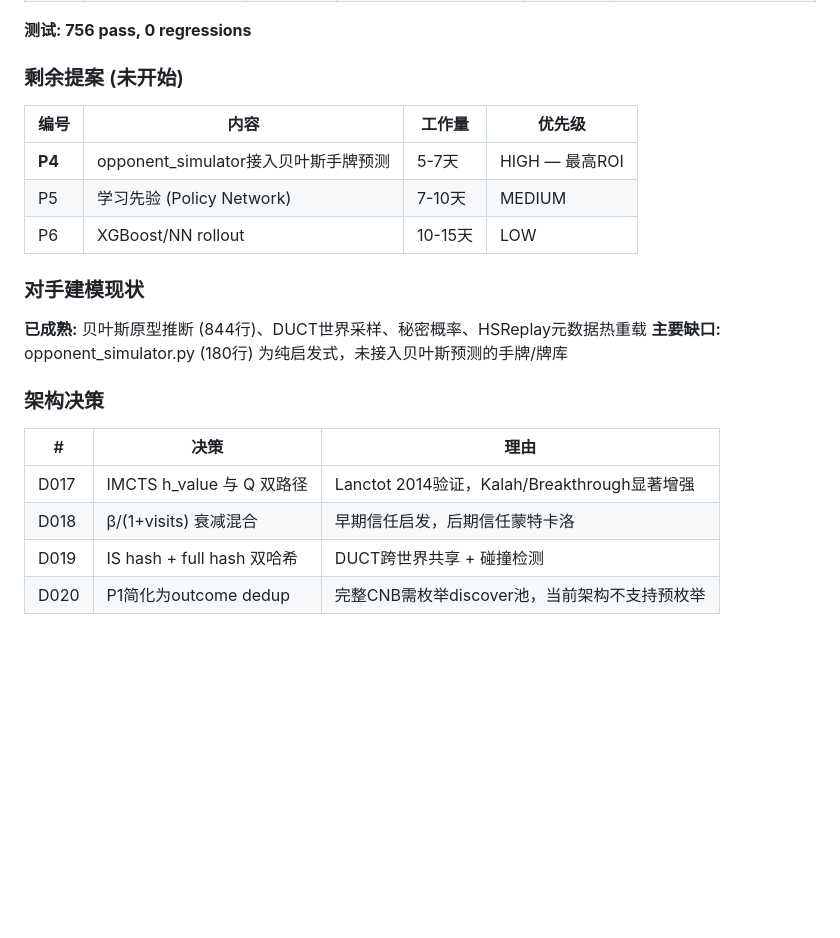
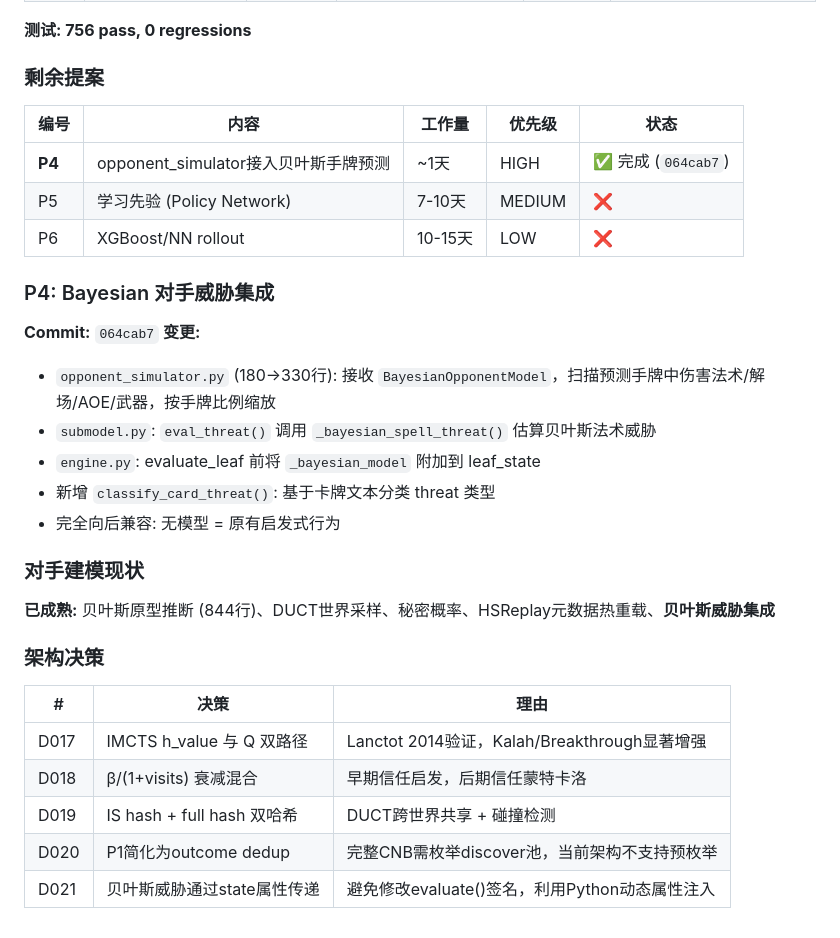
Before and after one commit to AssassinQuin/hs_analysis, a Markdown page: docs/architecture/PROGRESS.md, the part around the change. Drawn GitHub-style; blank space fills up the shorter version.

Commit message:
docs: 更新Phase 8进度 — P4 Bayesian威胁集成完成

```diff
--- a/docs/architecture/PROGRESS.md
+++ b/docs/architecture/PROGRESS.md
@@ -566,18 +566,27 @@ Turn 23 示例：
 
 **测试: 756 pass, 0 regressions**
 
-### 剩余提案 (未开始)
+### 剩余提案
 
-| 编号 | 内容 | 工作量 | 优先级 |
-|------|------|--------|--------|
-| **P4** | opponent_simulator接入贝叶斯手牌预测 | 5-7天 | HIGH — 最高ROI |
-| P5 | 学习先验 (Policy Network) | 7-10天 | MEDIUM |
-| P6 | XGBoost/NN rollout | 10-15天 | LOW |
+| 编号 | 内容 | 工作量 | 优先级 | 状态 |
+|------|------|--------|--------|------|
+| **P4** | opponent_simulator接入贝叶斯手牌预测 | ~1天 | HIGH | ✅ 完成 (`064cab7`) |
+| P5 | 学习先验 (Policy Network) | 7-10天 | MEDIUM | ❌ |
+| P6 | XGBoost/NN rollout | 10-15天 | LOW | ❌ |
+
+### P4: Bayesian 对手威胁集成
+
+**Commit:** `064cab7`
+**变更:**
+- `opponent_simulator.py` (180→330行): 接收 `BayesianOpponentModel`，扫描预测手牌中伤害法术/解场/AOE/武器，按手牌比例缩放
+- `submodel.py`: `eval_threat()` 调用 `_bayesian_spell_threat()` 估算贝叶斯法术威胁
+- `engine.py`: evaluate_leaf 前将 `_bayesian_model` 附加到 leaf_state
+- 新增 `classify_card_threat()`: 基于卡牌文本分类 threat 类型
+- 完全向后兼容: 无模型 = 原有启发式行为
 
 ### 对手建模现状
 
-**已成熟:** 贝叶斯原型推断 (844行)、DUCT世界采样、秘密概率、HSReplay元数据热重载
-**主要缺口:** opponent_simulator.py (180行) 为纯启发式，未接入贝叶斯预测的手牌/牌库
+**已成熟:** 贝叶斯原型推断 (844行)、DUCT世界采样、秘密概率、HSReplay元数据热重载、**贝叶斯威胁集成**
 
 ### 架构决策
 
@@ -587,3 +596,4 @@ Turn 23 示例：
 | D018 | β/(1+visits) 衰减混合 | 早期信任启发，后期信任蒙特卡洛 |
 | D019 | IS hash + full hash 双哈希 | DUCT跨世界共享 + 碰撞检测 |
 | D020 | P1简化为outcome dedup | 完整CNB需枚举discover池，当前架构不支持预枚举 |
+| D021 | 贝叶斯威胁通过state属性传递 | 避免修改evaluate()签名，利用Python动态属性注入 |
```
